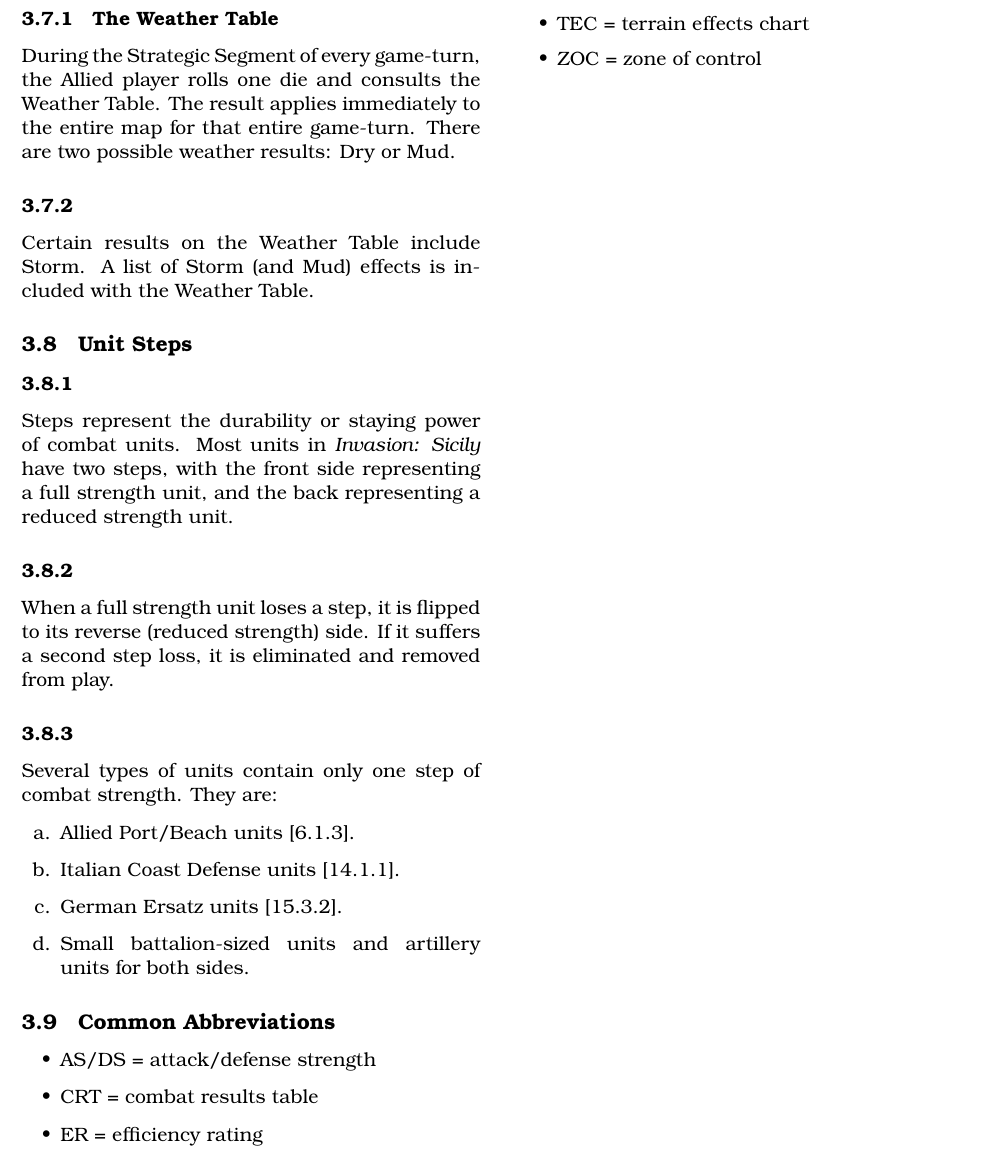
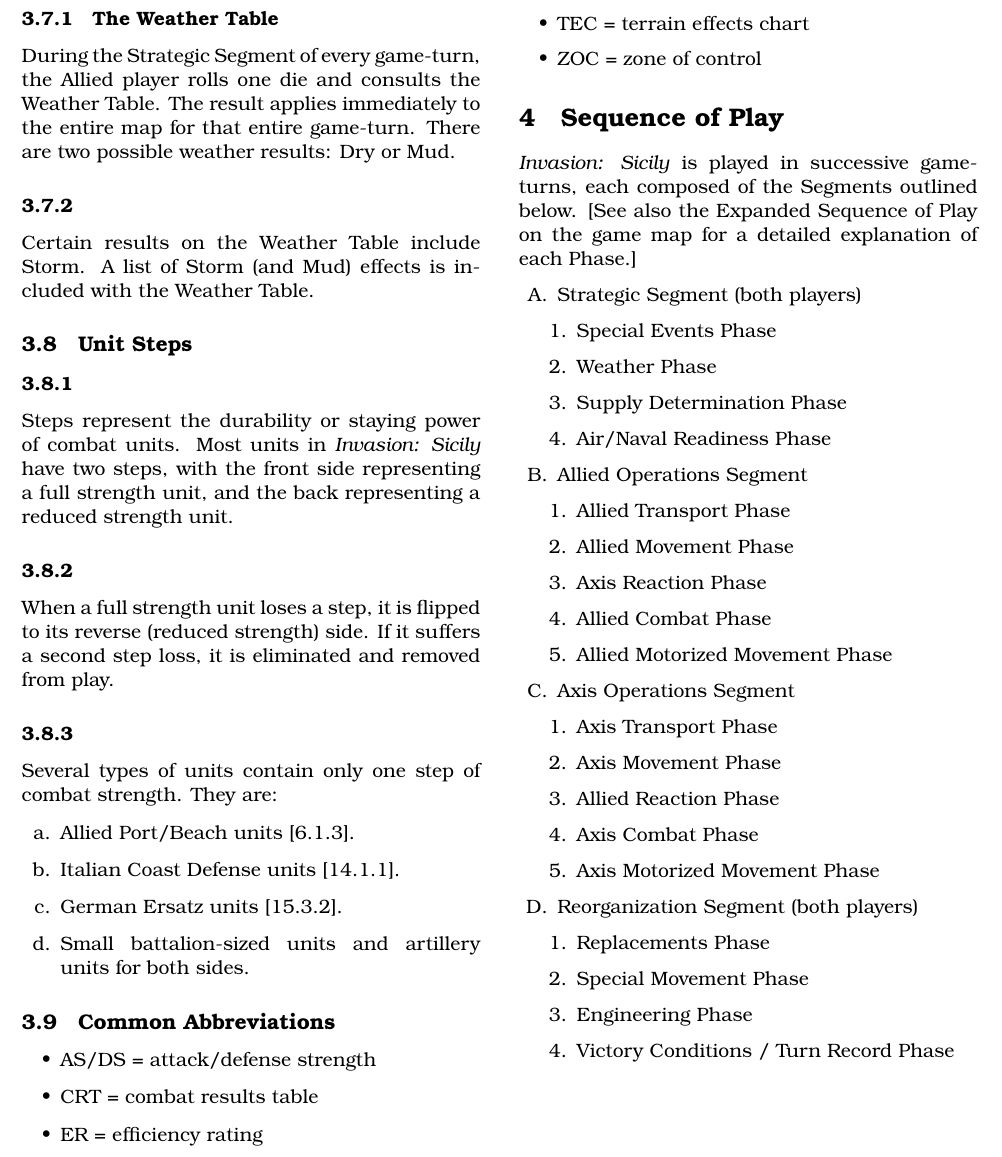
Before and after one commit to djberg96/Invasion-Sicily, a LaTeX document (main.tex, which reads sequence_of_play.tex): part of page 3 of 3, cut so that both start at the same text. Compiled offline with pdfLaTeX.

Commit message:
Added sequence of play.

```diff
--- a/main.tex
+++ b/main.tex
@@ -19,4 +19,5 @@
 \input{introduction.tex}
 \input{game_equipment.tex}
 \input{basic_concepts}
+\input{sequence_of_play}
 \end{document}
--- /dev/null
+++ b/sequence_of_play.tex
@@ -0,0 +1,35 @@
+\section{Sequence of Play}
+\textit{Invasion: Sicily} is played in successive game-turns, each composed of the Segments outlined below. [See also the Expanded Sequence of Play on the game map for a detailed explanation of each Phase.]
+
+\begin{enumerate}[label=\Alph*.]
+    \item Strategic Segment (both players)
+    \begin{enumerate}[leftmargin=1em, label=\arabic*.]
+        \item Special Events Phase
+        \item Weather Phase
+        \item Supply Determination Phase
+        \item Air/Naval Readiness Phase
+    \end{enumerate}
+    \item Allied Operations Segment
+    \begin{enumerate}[leftmargin=1em, label=\arabic*.]
+        \item Allied Transport Phase
+        \item Allied Movement Phase
+        \item Axis Reaction Phase
+        \item Allied Combat Phase
+        \item Allied Motorized Movement Phase
+    \end{enumerate}
+    \item Axis Operations Segment
+    \begin{enumerate}[leftmargin=1em, label=\arabic*.]
+        \item Axis Transport Phase
+        \item Axis Movement Phase
+        \item Allied Reaction Phase
+        \item Axis Combat Phase
+        \item Axis Motorized Movement Phase
+    \end{enumerate}
+    \item Reorganization Segment (both players)
+    \begin{enumerate}[leftmargin=1em, label=\arabic*.]
+        \item Replacements Phase
+        \item Special Movement Phase
+        \item Engineering Phase
+        \item Victory Conditions / Turn Record Phase
+    \end{enumerate}
+\end{enumerate}
```
